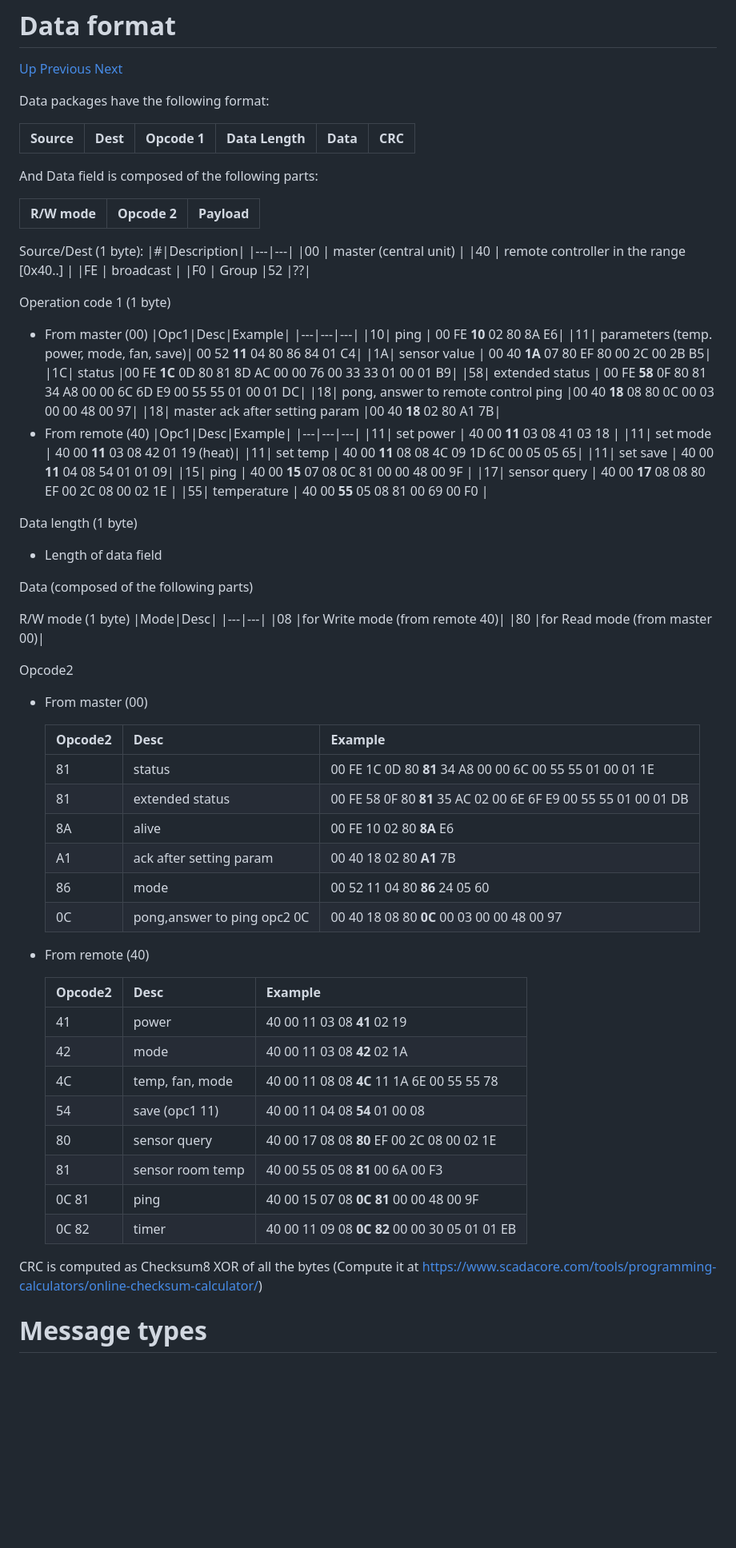
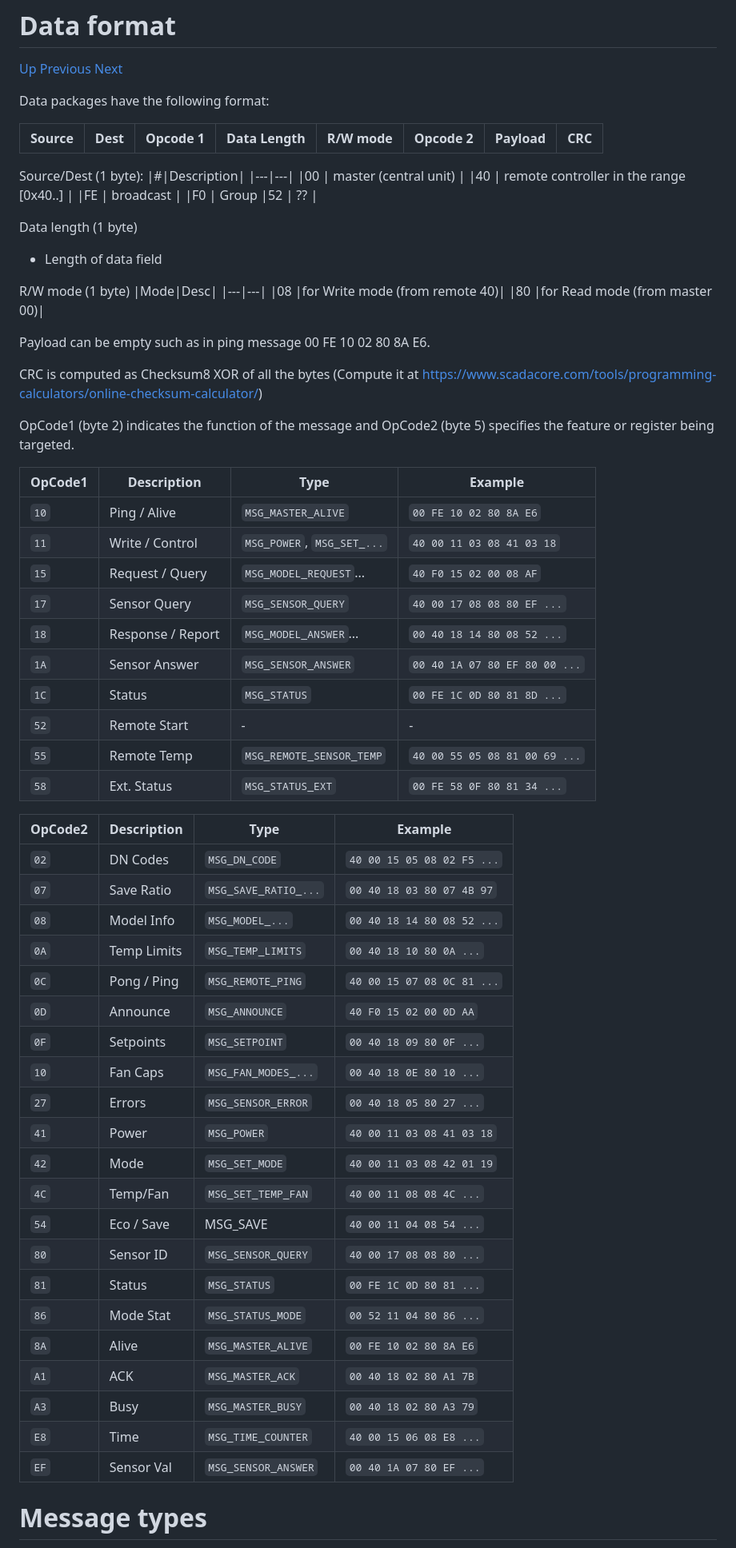
Before and after one commit to issalig/toshiba_air_cond, a Markdown page: README.md, the part around one of its changes. Shown at 80% size. Drawn GitHub-style; blank space fills up the shorter version.

Commit message:
Revise data package format and command documentation
Updated the data package format and command structure in the README. Improved clarity and added examples for various commands and responses.

```diff
--- a/README.md
+++ b/README.md
@@ -312,13 +312,8 @@ Temp up button is connected to R24 and R46
 
 Data packages have the following format:
 
-|Source | Dest | Opcode 1  | Data Length | Data | CRC |
-|---|---|---|---|---|---|
-
-And Data field is composed of the following parts:
-
-| R/W mode | Opcode 2 | Payload |
-|---|---|---|
+|Source | Dest | Opcode 1  | Data Length | R/W mode | Opcode 2 | Payload | CRC |
+|---|---|---|---|---|---|---|---|
 
 
 Source/Dest (1 byte):
@@ -328,34 +323,11 @@ Source/Dest (1 byte):
 |40 | remote controller in the range [0x40..] |
 |FE | broadcast |
 |F0 | Group
-|52 |??|
+|52 | ?? |
 
-Operation code 1 (1 byte)
-- From master (00)
-  |Opc1|Desc|Example|
-  |---|---|---|
-  |10| ping | 00 FE **10** 02 80 8A E6|
-  |11| parameters (temp. power, mode, fan, save)| 00 52 **11** 04 80 86 84 01 C4|
-  |1A| sensor value | 00 40 **1A** 07 80 EF 80 00 2C 00 2B B5|
-  |1C| status |00 FE **1C** 0D 80 81 8D AC 00 00 76 00 33 33 01 00 01 B9|
-  |58| extended status | 00 FE **58** 0F 80 81 34 A8 00 00 6C 6D E9 00 55 55 01 00 01 DC|
-  |18| pong, answer to remote control ping |00 40 **18** 08 80 0C 00 03 00 00 48 00 97|
-  |18| master ack after setting param  |00 40 **18** 02 80 A1 7B|
-- From remote (40)
-  |Opc1|Desc|Example|
-  |---|---|---|
-  |11| set power | 40 00 **11** 03 08 41 03 18 |
-  |11| set mode | 40 00 **11** 03 08 42 01 19 (heat)|
-  |11| set temp | 40 00 **11** 08 08 4C 09 1D 6C 00 05 05 65|
-  |11| set save | 40 00 **11** 04 08 54 01 01 09|
-  |15| ping | 40 00 **15** 07 08 0C 81 00 00 48 00 9F  |
-  |17| sensor query | 40 00 **17** 08 08 80 EF 00 2C 08 00 02 1E |
-  |55| temperature | 40 00 **55** 05 08 81 00 69 00 F0 |
 
 Data length (1 byte)
 - Length of data field
-
-Data (composed of the following parts)
 
 R/W mode (1 byte)
 |Mode|Desc|
@@ -363,35 +335,49 @@ R/W mode (1 byte)
 |08 |for Write mode (from remote 40)|
 |80 |for Read mode (from master 00)|
 
-Opcode2
+Payload can be empty such as in ping message 00 FE 10 02 80 8A E6.
 
-  - From master (00)
-
-    | Opcode2 | Desc | Example |
-    |---|---|---|
-    | 81 | status | 00 FE 1C 0D 80 **81** 34 A8 00 00 6C 00 55 55 01 00 01 1E |
-    | 81 | extended status | 00 FE 58 0F 80 **81** 35 AC 02 00 6E 6F E9 00 55 55 01 00 01 DB|
-    | 8A | alive   |00 FE 10 02 80 **8A** E6|
-    | A1 | ack after setting param  |00 40 18 02 80 **A1** 7B|
-    | 86 | mode  |00 52 11 04 80 **86** 24 05 60|
-    | 0C | pong,answer to ping opc2 0C | 00 40 18 08 80 **0C** 00 03 00 00 48 00 97 |
-
-  - From remote (40)
-
-    | Opcode2 | Desc | Example |
-    |---|---|---|
-    | 41 |power|40 00 11 03 08 **41** 02 19|
-    | 42 |mode|40 00 11 03 08 **42** 02 1A|
-    | 4C |temp, fan, mode|40 00 11 08 08 **4C** 11 1A 6E 00 55 55 78|
-    | 54 |save (opc1 11)|40 00 11 04 08 **54** 01 00 08 |
-    | 80 |sensor query|40 00 17 08 08 **80** EF 00 2C 08 00 02 1E|
-    | 81 |sensor room temp |40 00 55 05 08 **81** 00 6A 00 F3|
-    | 0C 81 | ping |40 00 15 07 08 **0C 81** 00 00 48 00 9F|
-    | 0C 82 |timer |40 00 11 09 08 **0C 82** 00 00 30 05 01 01 EB|
+CRC is computed as Checksum8 XOR of all the bytes (Compute it at https://www.scadacore.com/tools/programming-calculators/online-checksum-calculator/)
 
 
+OpCode1 (byte 2)  indicates the function of the message and OpCode2 (byte 5) specifies the feature or register being targeted.
 
-CRC is computed as Checksum8 XOR of all the bytes (Compute it at https://www.scadacore.com/tools/programming-calculators/online-checksum-calculator/)
+| OpCode1 | Description | Type | Example |
+|---|---|---|---|
+| `10` | Ping / Alive | `MSG_MASTER_ALIVE` | `00 FE 10 02 80 8A E6` |
+| `11` | Write / Control | `MSG_POWER`, `MSG_SET_...` | `40 00 11 03 08 41 03 18` |
+| `15` | Request / Query | `MSG_MODEL_REQUEST`... | `40 F0 15 02 00 08 AF` |
+| `17` | Sensor Query | `MSG_SENSOR_QUERY` | `40 00 17 08 08 80 EF ...` |
+| `18` | Response / Report | `MSG_MODEL_ANSWER`... | `00 40 18 14 80 08 52 ...` |
+| `1A` | Sensor Answer | `MSG_SENSOR_ANSWER` | `00 40 1A 07 80 EF 80 00 ...` |
+| `1C` | Status | `MSG_STATUS` | `00 FE 1C 0D 80 81 8D ...` |
+| `52` | Remote Start | - | - |
+| `55` | Remote Temp | `MSG_REMOTE_SENSOR_TEMP` | `40 00 55 05 08 81 00 69 ...` |
+| `58` | Ext. Status | `MSG_STATUS_EXT` | `00 FE 58 0F 80 81 34 ...` |
+
+| OpCode2 | Description | Type | Example |
+|---|---|---|---|
+| `02` | DN Codes | `MSG_DN_CODE` | `40 00 15 05 08 02 F5 ...` |
+| `07` | Save Ratio | `MSG_SAVE_RATIO_...` | `00 40 18 03 80 07 4B 97` |
+| `08` | Model Info | `MSG_MODEL_...` | `00 40 18 14 80 08 52 ...` |
+| `0A` | Temp Limits | `MSG_TEMP_LIMITS` | `00 40 18 10 80 0A ...` |
+| `0C` | Pong / Ping | `MSG_REMOTE_PING` | `40 00 15 07 08 0C 81 ...` |
+| `0D` | Announce | `MSG_ANNOUNCE` | `40 F0 15 02 00 0D AA` |
+| `0F` | Setpoints | `MSG_SETPOINT` | `00 40 18 09 80 0F ...` |
+| `10` | Fan Caps | `MSG_FAN_MODES_...` | `00 40 18 0E 80 10 ...` |
+| `27` | Errors | `MSG_SENSOR_ERROR` | `00 40 18 05 80 27 ...` |
+| `41` | Power | `MSG_POWER` | `40 00 11 03 08 41 03 18` |
+| `42` | Mode | `MSG_SET_MODE` | `40 00 11 03 08 42 01 19` |
+| `4C` | Temp/Fan | `MSG_SET_TEMP_FAN` | `40 00 11 08 08 4C ...` |
+| `54` | Eco / Save | MSG_SAVE | `40 00 11 04 08 54 ...` |
+| `80` | Sensor ID | `MSG_SENSOR_QUERY` | `40 00 17 08 08 80 ...` |
+| `81` | Status | `MSG_STATUS` | `00 FE 1C 0D 80 81 ...` |
+| `86` | Mode Stat | `MSG_STATUS_MODE` | `00 52 11 04 80 86 ...` |
+| `8A` | Alive | `MSG_MASTER_ALIVE` | `00 FE 10 02 80 8A E6` |
+| `A1` | ACK | `MSG_MASTER_ACK` | `00 40 18 02 80 A1 7B` |
+| `A3` | Busy | `MSG_MASTER_BUSY` | `00 40 18 02 80 A3 79` |
+| `E8` | Time | `MSG_TIME_COUNTER` | `40 00 15 06 08 E8 ...` |
+| `EF` | Sensor Val | `MSG_SENSOR_ANSWER` | `00 40 1A 07 80 EF ...` |
 
 # Message types
 
```
Also changed, not shown: other parts of README.md (+93 -29 lines).
